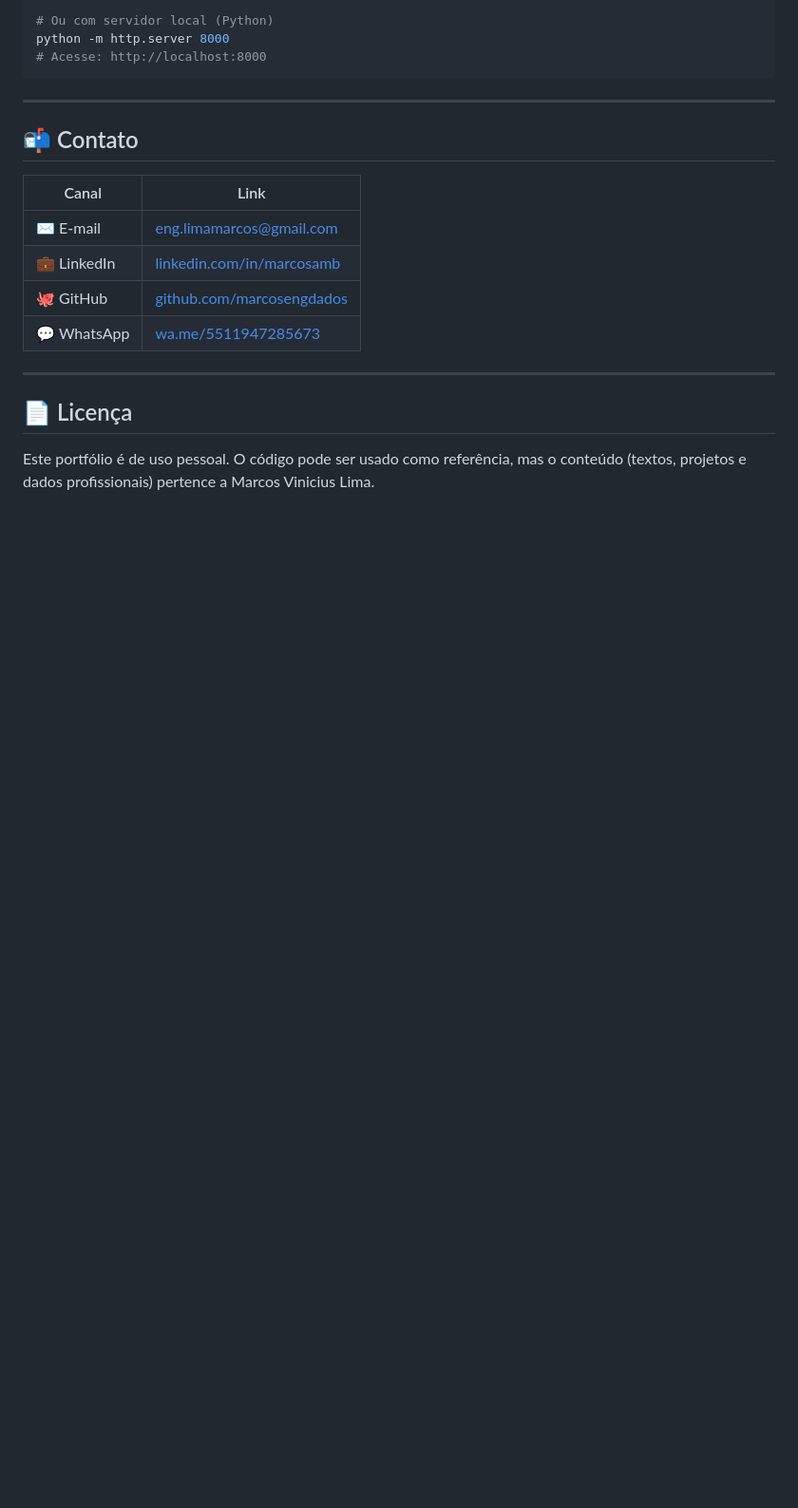
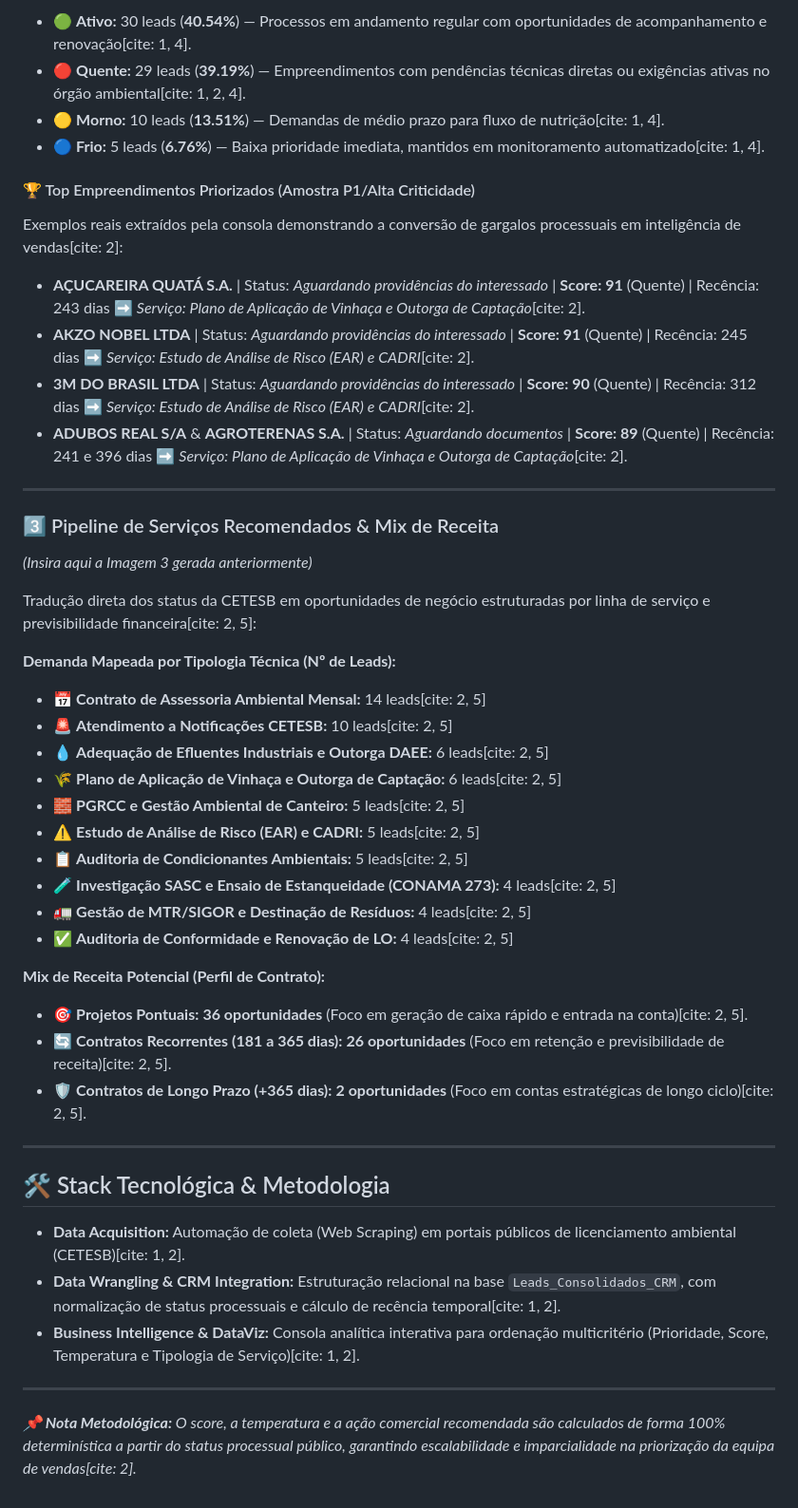
Before and after one commit to marcosengdados/licenciamentoCETESB-webscrapling, a Markdown page: README.md, the part around one of its changes. Shown at 95% size. GitHub-like rendering; blank space fills up the shorter version.

````diff
--- a/README.md
+++ b/README.md
@@ -53,21 +60,47 @@ open index.html
 
-# Ou com servidor local (Python)
-python -m http.server 8000
-# Acesse: http://localhost:8000
-```
+* 🟢 **Ativo:** 30 leads (**40.54%**) — Processos em andamento regular com oportunidades de acompanhamento e renovação[cite: 1, 4].
+* 🔴 **Quente:** 29 leads (**39.19%**) — Empreendimentos com pendências técnicas diretas ou exigências ativas no órgão ambiental[cite: 1, 2, 4].
+* 🟡 **Morno:** 10 leads (**13.51%**) — Demandas de médio prazo para fluxo de nutrição[cite: 1, 4].
+* 🔵 **Frio:** 5 leads (**6.76%**) — Baixa prioridade imediata, mantidos em monitoramento automatizado[cite: 1, 4].
+
+#### 🏆 Top Empreendimentos Priorizados (Amostra P1/Alta Criticidade)
+Exemplos reais extraídos pela consola demonstrando a conversão de gargalos processuais em inteligência de vendas[cite: 2]:
+* **AÇUCAREIRA QUATÁ S.A.** | Status: *Aguardando providências do interessado* | **Score: 91** (Quente) | Recência: 243 dias ➡️ *Serviço: Plano de Aplicação de Vinhaça e Outorga de Captação*[cite: 2].
+* **AKZO NOBEL LTDA** | Status: *Aguardando providências do interessado* | **Score: 91** (Quente) | Recência: 245 dias ➡️ *Serviço: Estudo de Análise de Risco (EAR) e CADRI*[cite: 2].
+* **3M DO BRASIL LTDA** | Status: *Aguardando providências do interessado* | **Score: 90** (Quente) | Recência: 312 dias ➡️ *Serviço: Estudo de Análise de Risco (EAR) e CADRI*[cite: 2].
+* **ADUBOS REAL S/A** & **AGROTERENAS S.A.** | Status: *Aguardando documentos* | **Score: 89** (Quente) | Recência: 241 e 396 dias ➡️ *Serviço: Plano de Aplicação de Vinhaça e Outorga de Captação*[cite: 2].
 
 ---
 
-## 📬 Contato
+### 3️⃣ Pipeline de Serviços Recomendados & Mix de Receita
+*(Insira aqui a Imagem 3 gerada anteriormente)*
 
-| Canal | Link |
-|---|---|
-| ✉️ E-mail | [eng.limamarcos@gmail.com](mailto:eng.limamarcos@gmail.com) |
-| 💼 LinkedIn | [linkedin.com/in/marcosamb](https://linkedin.com/in/marcosamb) |
-| 🐙 GitHub | [github.com/marcosengdados](https://github.com/marcosengdados) |
-| 💬 WhatsApp | [wa.me/5511947285673](https://wa.me/5511947285673) |
+Tradução direta dos status da CETESB em oportunidades de negócio estruturadas por linha de serviço e previsibilidade financeira[cite: 2, 5]:
+
+**Demanda Mapeada por Tipologia Técnica (Nº de Leads):**
+* 📅 **Contrato de Assessoria Ambiental Mensal:** 14 leads[cite: 2, 5]
+* 🚨 **Atendimento a Notificações CETESB:** 10 leads[cite: 2, 5]
+* 💧 **Adequação de Efluentes Industriais e Outorga DAEE:** 6 leads[cite: 2, 5]
+* 🌾 **Plano de Aplicação de Vinhaça e Outorga de Captação:** 6 leads[cite: 2, 5]
+* 🧱 **PGRCC e Gestão Ambiental de Canteiro:** 5 leads[cite: 2, 5]
+* ⚠️ **Estudo de Análise de Risco (EAR) e CADRI:** 5 leads[cite: 2, 5]
+* 📋 **Auditoria de Condicionantes Ambientais:** 5 leads[cite: 2, 5]
+* 🧪 **Investigação SASC e Ensaio de Estanqueidade (CONAMA 273):** 4 leads[cite: 2, 5]
+* 🚛 **Gestão de MTR/SIGOR e Destinação de Resíduos:** 4 leads[cite: 2, 5]
+* ✅ **Auditoria de Conformidade e Renovação de LO:** 4 leads[cite: 2, 5]
+
+**Mix de Receita Potencial (Perfil de Contrato):**
+* 🎯 **Projetos Pontuais:** **36 oportunidades** (Foco em geração de caixa rápido e entrada na conta)[cite: 2, 5].
+* 🔄 **Contratos Recorrentes (181 a 365 dias):** **26 oportunidades** (Foco em retenção e previsibilidade de receita)[cite: 2, 5].
+* 🛡️ **Contratos de Longo Prazo (+365 dias):** **2 oportunidades** (Foco em contas estratégicas de longo ciclo)[cite: 2, 5].
 
 ---
 
-## 📄 Licença
-Este portfólio é de uso pessoal. O código pode ser usado como referência, mas o conteúdo (textos, projetos e dados profissionais) pertence a Marcos Vinicius Lima.
+## 🛠️ Stack Tecnológica & Metodologia
+
+* **Data Acquisition:** Automação de coleta (Web Scraping) em portais públicos de licenciamento ambiental (CETESB)[cite: 1, 2].
+* **Data Wrangling & CRM Integration:** Estruturação relacional na base `Leads_Consolidados_CRM`, com normalização de status processuais e cálculo de recência temporal[cite: 1, 2].
+* **Business Intelligence & DataViz:** Consola analítica interativa para ordenação multicritério (Prioridade, Score, Temperatura e Tipologia de Serviço)[cite: 1, 2].
+
+---
+*📌 **Nota Metodológica:** O score, a temperatura e a ação comercial recomendada são calculados de forma 100% determinística a partir do status processual público, garantindo escalabilidade e imparcialidade na priorização da equipa de vendas[cite: 2].*
````
Also changed, not shown: other parts of README.md (+42 -35 lines).
